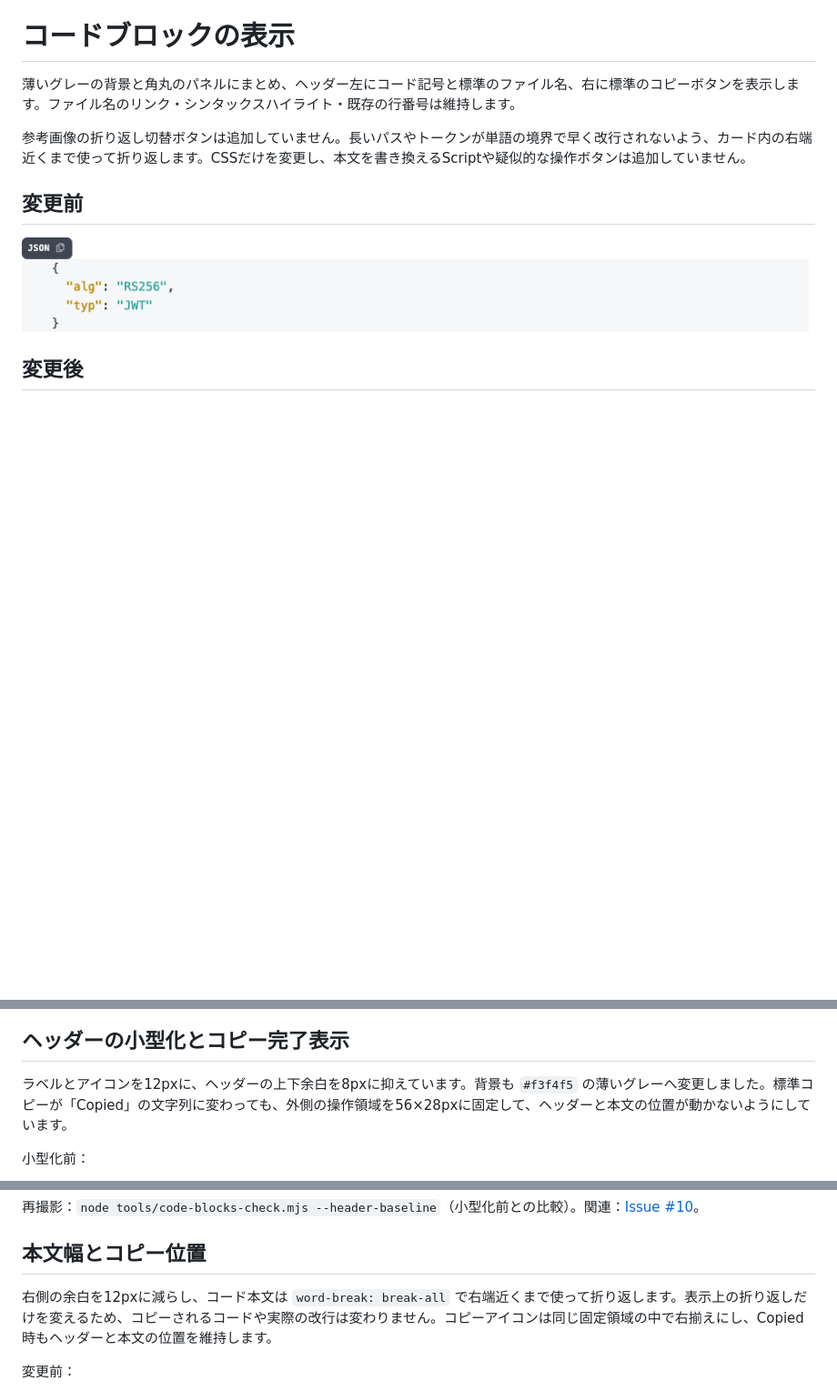
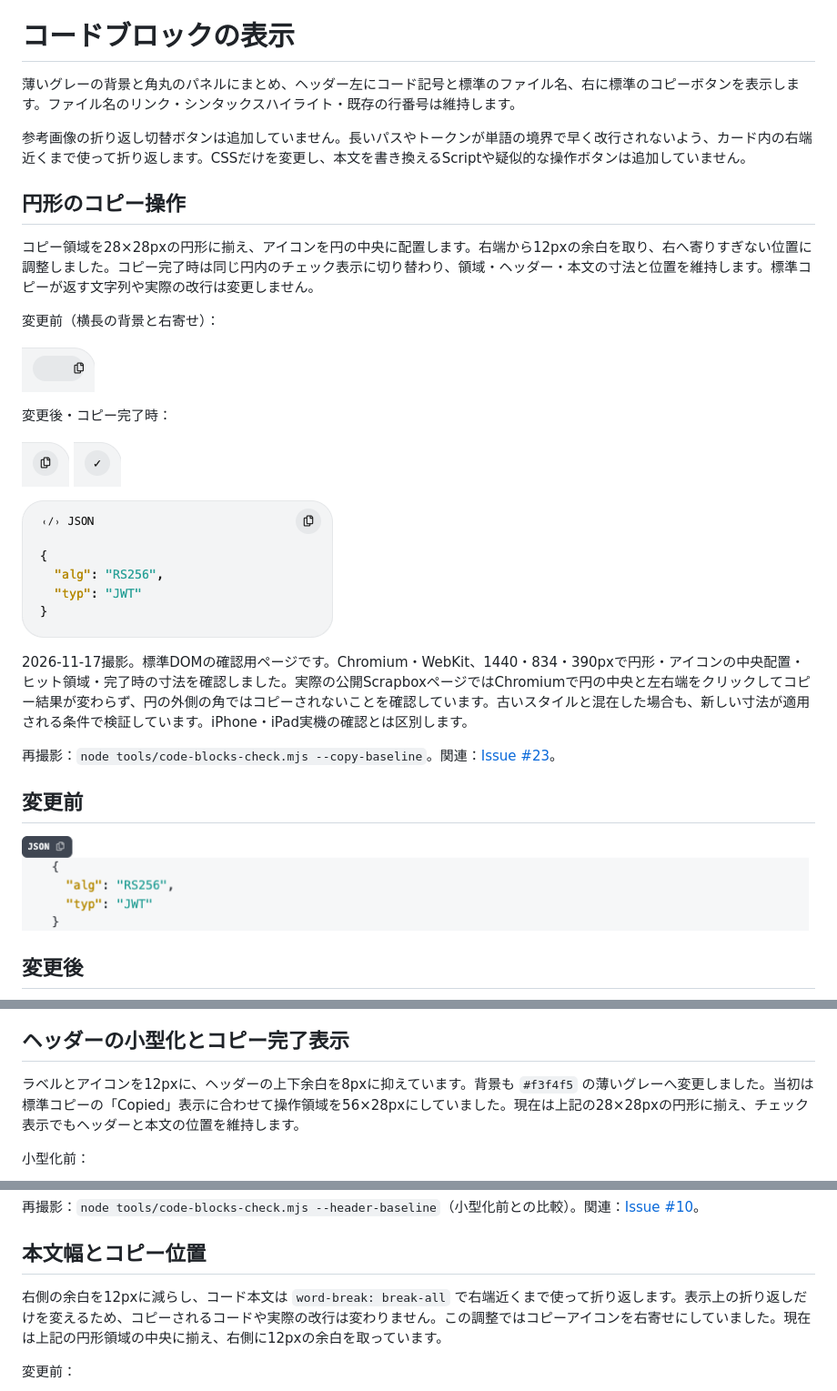
Before and after one commit to kamekingdom/kame-layout, a Markdown page: docs/code-blocks.md, 3 parts joined by grey strips. Shown at 91% size. Drawn GitHub-style; pictures changed too: docs/images/copy-circle-after.png (added), docs/images/copy-circle-before.png (added), docs/images/copy-circle-copied.png (added); blank space fills up the shorter version.

```diff
--- a/docs/code-blocks.md
+++ b/docs/code-blocks.md
@@ -3,6 +3,25 @@
 薄いグレーの背景と角丸のパネルにまとめ、ヘッダー左にコード記号と標準のファイル名、右に標準のコピーボタンを表示します。ファイル名のリンク・シンタックスハイライト・既存の行番号は維持します。
 
 参考画像の折り返し切替ボタンは追加していません。長いパスやトークンが単語の境界で早く改行されないよう、カード内の右端近くまで使って折り返します。CSSだけを変更し、本文を書き換えるScriptや疑似的な操作ボタンは追加していません。
+
+## 円形のコピー操作
+
+コピー領域を28×28pxの円形に揃え、アイコンを円の中央に配置します。右端から12pxの余白を取り、右へ寄りすぎない位置に調整しました。コピー完了時は同じ円内のチェック表示に切り替わり、領域・ヘッダー・本文の寸法と位置を維持します。標準コピーが返す文字列や実際の改行は変更しません。
+
+変更前（横長の背景と右寄せ）：
+
+![横長だったコピー領域](images/copy-circle-before.png)
+
+変更後・コピー完了時：
+
+![円形のコピー領域](images/copy-circle-after.png)
+![同じ円内のチェック表示](images/copy-circle-copied.png)
+
+![スマートフォン幅での配置](images/copy-circle-mobile.png)
+
+2026-11-17撮影。標準DOMの確認用ページです。Chromium・WebKit、1440・834・390pxで円形・アイコンの中央配置・ヒット領域・完了時の寸法を確認しました。実際の公開ScrapboxページではChromiumで円の中央と左右端をクリックしてコピー結果が変わらず、円の外側の角ではコピーされないことを確認しています。古いスタイルと混在した場合も、新しい寸法が適用される条件で検証しています。iPhone・iPad実機の確認とは区別します。
+
+再撮影：`node tools/code-blocks-check.mjs --copy-baseline`。関連：[Issue #23](https://github.com/kamekingdom/kame-layout/issues/23)。
 
 ## 変更前
 
@@ -18,7 +37,7 @@
 
 ## ヘッダーの小型化とコピー完了表示
 
-ラベルとアイコンを12pxに、ヘッダーの上下余白を8pxに抑えています。背景も `#f3f4f5` の薄いグレーへ変更しました。標準コピーが「Copied」の文字列に変わっても、外側の操作領域を56×28pxに固定して、ヘッダーと本文の位置が動かないようにしています。
+ラベルとアイコンを12pxに、ヘッダーの上下余白を8pxに抑えています。背景も `#f3f4f5` の薄いグレーへ変更しました。当初は標準コピーの「Copied」表示に合わせて操作領域を56×28pxにしていました。現在は上記の28×28pxの円形に揃え、チェック表示でもヘッダーと本文の位置を維持します。
 
 小型化前：
 
@@ -34,7 +53,7 @@
 
 ## 本文幅とコピー位置
 
-右側の余白を12pxに減らし、コード本文は `word-break: break-all` で右端近くまで使って折り返します。表示上の折り返しだけを変えるため、コピーされるコードや実際の改行は変わりません。コピーアイコンは同じ固定領域の中で右揃えにし、Copied時もヘッダーと本文の位置を維持します。
+右側の余白を12pxに減らし、コード本文は `word-break: break-all` で右端近くまで使って折り返します。表示上の折り返しだけを変えるため、コピーされるコードや実際の改行は変わりません。この調整ではコピーアイコンを右寄せにしていました。現在は上記の円形領域の中央に揃え、右側に12pxの余白を取っています。
 
 変更前：
 
```
Also changed, not shown: 9 other files.
